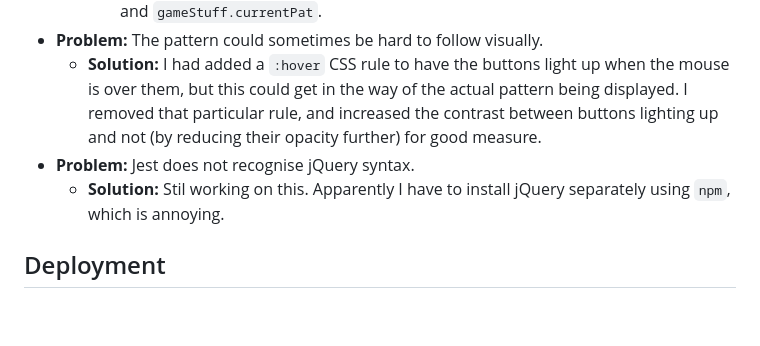
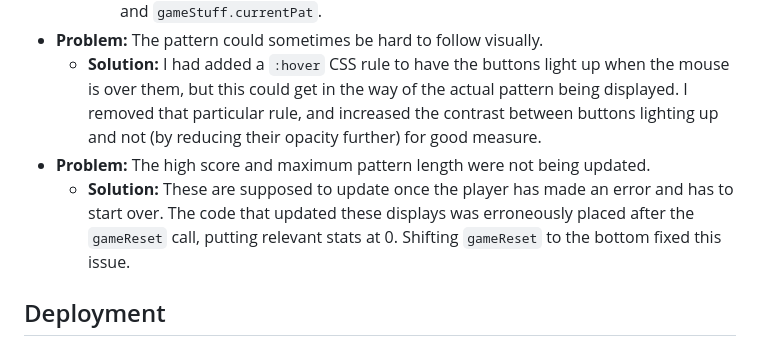
Before and after one commit to cosmicCode42/pattern, a Markdown page: README.md, the part around the change. GitHub-like rendering; blank space fills up the shorter version.

Commit message:
docs: added bugfix

```diff
--- a/README.md
+++ b/README.md
@@ -110,8 +110,8 @@ As a user of the site, I want:
 		- **Solution:** ``playerInput`` and ``currentPat`` are keys in the ``gameStuff`` object, which I wasn't actually keeping in mind. Changed code to reset ``gameStuff.playerInput`` and ``gameStuff.currentPat``.
 - **Problem:** The pattern could sometimes be hard to follow visually.
 	- **Solution:** I had added a ``:hover`` CSS rule to have the buttons light up when the mouse is over them, but this could get in the way of the actual pattern being displayed. I removed that particular rule, and increased the contrast between buttons lighting up and not (by reducing their opacity further) for good measure.
-- **Problem:** Jest does not recognise jQuery syntax.
-	- **Solution:** Stil working on this. Apparently I have to install jQuery separately using ``npm``, which is annoying.
+- **Problem:** The high score and maximum pattern length were not being updated.
+	- **Solution:** These are supposed to update once the player has made an error and has to start over. The code that updated these displays was erroneously placed after the ``gameReset`` call, putting relevant stats at 0. Shifting ``gameReset`` to the bottom fixed this issue.
 
 ## Deployment
 Deploy to GitHub Pages or a similar website hosting and rendering service. The html files can also be opened from local storage (this requires downloading all files in a dedicated folder; this can be done with the git pull command).
```
